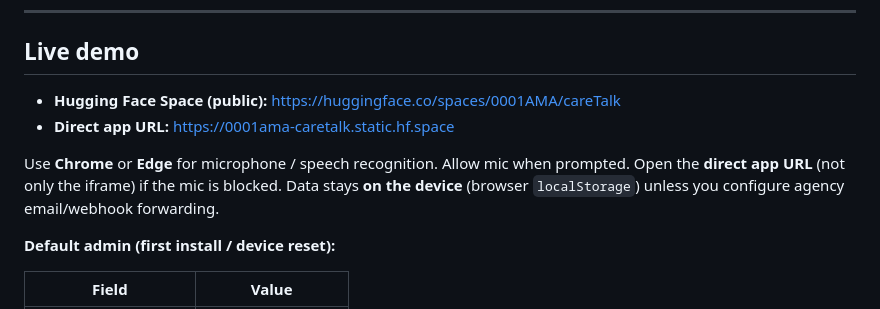
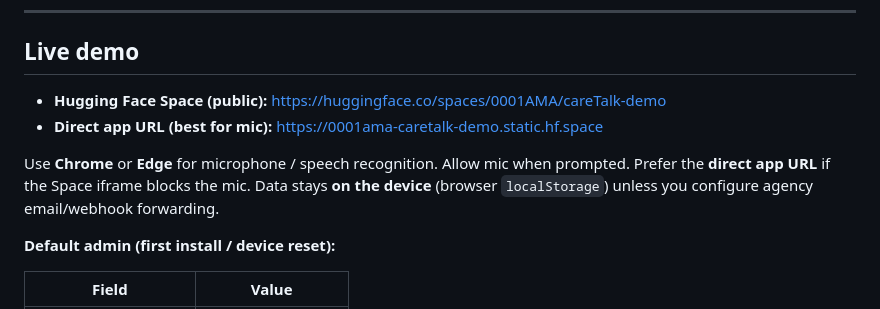
Before and after one commit to 2000pd3rvr/careTalk, a Markdown page: README.md, the part around the change. Drawn GitHub-style.

Commit message:
Point README live demo to the working HF Space.

```diff
--- a/README.md
+++ b/README.md
@@ -20,10 +20,10 @@ short_description: Digital head nurse for adult care — voice guidance & report
 
 ## Live demo
 
-- **Hugging Face Space (public):** https://huggingface.co/spaces/0001AMA/careTalk
-- **Direct app URL:** https://0001ama-caretalk.static.hf.space
+- **Hugging Face Space (public):** https://huggingface.co/spaces/0001AMA/careTalk-demo
+- **Direct app URL (best for mic):** https://0001ama-caretalk-demo.static.hf.space
 
-Use **Chrome** or **Edge** for microphone / speech recognition. Allow mic when prompted. Open the **direct app URL** (not only the iframe) if the mic is blocked. Data stays **on the device** (browser `localStorage`) unless you configure agency email/webhook forwarding.
+Use **Chrome** or **Edge** for microphone / speech recognition. Allow mic when prompted. Prefer the **direct app URL** if the Space iframe blocks the mic. Data stays **on the device** (browser `localStorage`) unless you configure agency email/webhook forwarding.
 
 **Default admin (first install / device reset):**
 
```
